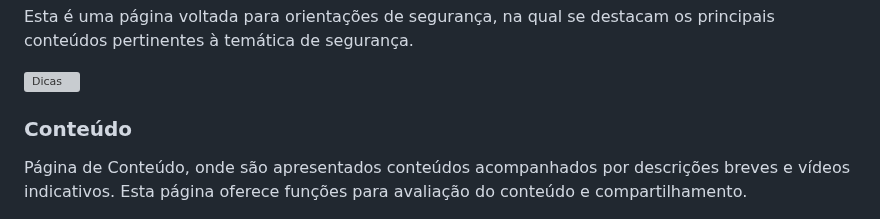
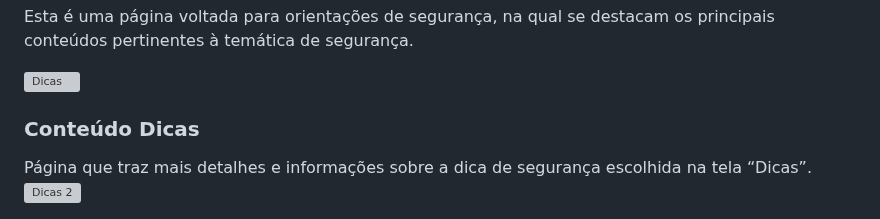
Before and after one commit to ICEI-PUC-Minas-PMV-SI/pmv-si-2024-1-pe1-t5-60tech, a Markdown page: docs/interface.md, the part around one of its changes. GitHub-like rendering; grey boxes are pictures that could not be loaded.

```diff
--- a/docs/interface.md
+++ b/docs/interface.md
@@ -32,6 +44,7 @@ Esta é uma página voltada para orientações de segurança, na qual se destaca
 ![Dicas](https://github.com/ICEI-PUC-Minas-PMV-SI/pmv-si-2024-1-pe1-t5-60tech/assets/161092266/06d98440-db0e-4a15-b87a-359335e8b76d)
 
 
-### Conteúdo
-Página de Conteúdo, onde são apresentados conteúdos acompanhados por descrições breves e vídeos indicativos. Esta página oferece funções para avaliação do conteúdo e compartilhamento.
+### Conteúdo Dicas
+Página que traz mais detalhes e informações sobre a dica de segurança escolhida na tela “Dicas”.
+![Dicas 2](https://github.com/ICEI-PUC-Minas-PMV-SI/pmv-si-2024-1-pe1-t5-60tech/assets/71785328/e47d3271-9803-4e41-bf09-cca87502f1fd)
 
```
Also changed, not shown: other parts of docs/interface.md (+15 -3 lines).
